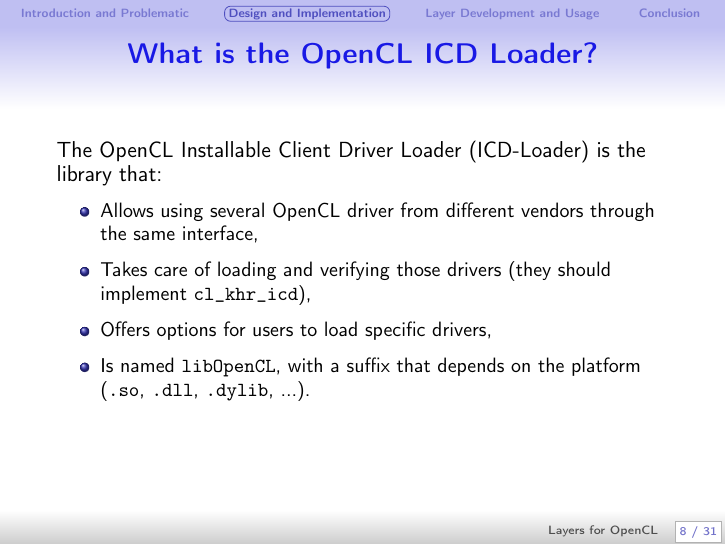
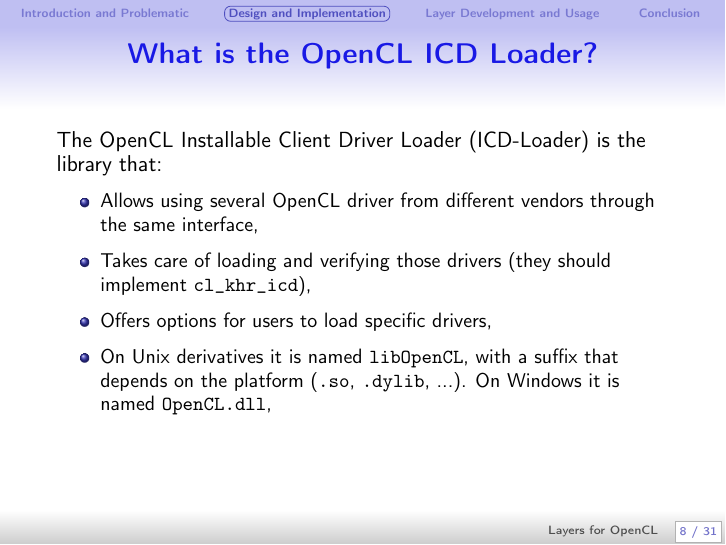
Before and after one commit to Kerilk/OpenCL-Layers-Tutorial, LaTeX slides (presentation/LayersForOpenCL.tex): page 8 of 33. Compiled offline with pdfLaTeX.

Commit message:
Updated tutorial to reflect comments from @bashbaug.

```diff
--- a/presentation/LayersForOpenCL.tex
+++ b/presentation/LayersForOpenCL.tex
@@ -154,7 +154,8 @@ modified
           same interface,
     \item Takes care of loading and verifying those drivers (they should implement \texttt{cl\_khr\_icd}),
     \item Offers options for users to load specific drivers,
-    \item Is named \texttt{libOpenCL}, with a suffix that depends on the platform (\texttt{.so}, \texttt{.dll}, \texttt{.dylib}, ...).
+    \item On Unix derivatives it is named \texttt{libOpenCL}, with a suffix that depends on the platform (\texttt{.so}, \texttt{.dylib}, ...).
+          On Windows it is named \texttt{OpenCL.dll},
   \end{itemize}
 }
 
```
Also changed, not shown: presentation/LayersForOpenCL.pdf.
